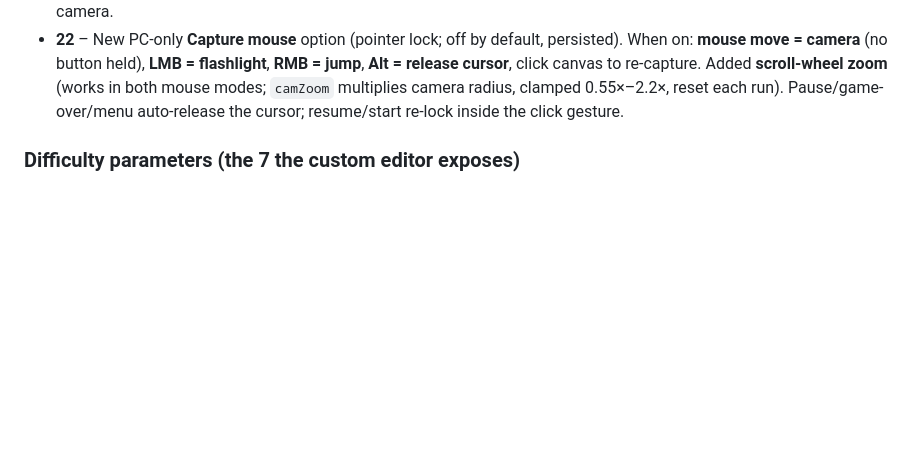
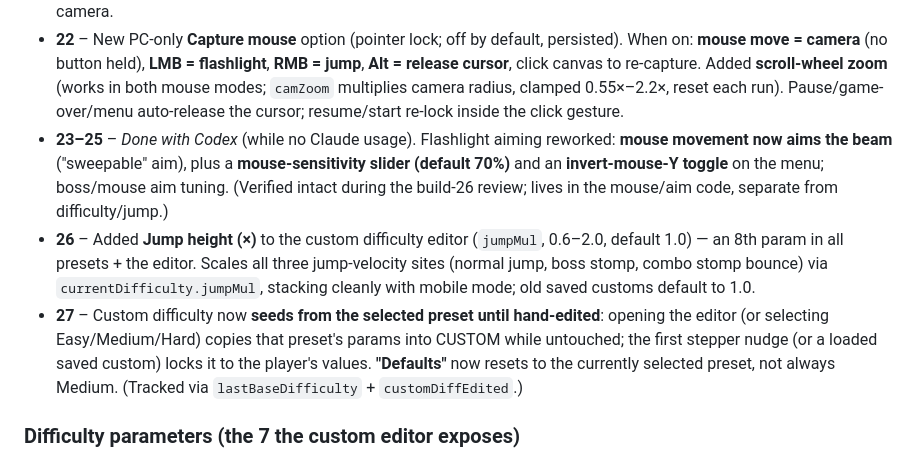
Before and after one commit to m1omg/snovy-svet-game, a Markdown page: SESSION_2026-06-25.md, the part around the change. GitHub-like rendering; blank space fills up the shorter version.

Commit message:
Session log: add builds 23-27 (Codex aim/mouse work, jump-height slider, preset-seeded custom difficulty)
Co-Authored-By: Claude Opus 4.8 <noreply@anthropic.com>
Claude-Session: https://claude.ai/code/session_01KNM4Cq3Mk4MiDT6zrzUT1d

```diff
--- a/SESSION_2026-06-25.md
+++ b/SESSION_2026-06-25.md
@@ -25,6 +25,9 @@ A long working session on **Snový Svet** (Oliver through 12 dream realms). Most
 - **20** – Jumper now **lands on platforms** (no clip-through); shooter range **42 → 20** (woken/passed shooters stop sniping from afar); **custom difficulty** preset + stepper editor (⚙️ Vlastná) exposing all 7 params.
 - **21** – Fixed **unreliable right-mouse jump**: the click-vs-camera-drag test was far too strict (6px movement / 200ms hold swallowed normal clicks). Relaxed to **16px / 350ms** so a real click reliably jumps while a deliberate drag still moves the camera.
 - **22** – New PC-only **Capture mouse** option (pointer lock; off by default, persisted). When on: **mouse move = camera** (no button held), **LMB = flashlight**, **RMB = jump**, **Alt = release cursor**, click canvas to re-capture. Added **scroll-wheel zoom** (works in both mouse modes; `camZoom` multiplies camera radius, clamped 0.55×–2.2×, reset each run). Pause/game-over/menu auto-release the cursor; resume/start re-lock inside the click gesture.
+- **23–25** – *Done with Codex* (while no Claude usage). Flashlight aiming reworked: **mouse movement now aims the beam** ("sweepable" aim), plus a **mouse-sensitivity slider (default 70%)** and an **invert-mouse-Y toggle** on the menu; boss/mouse aim tuning. (Verified intact during the build-26 review; lives in the mouse/aim code, separate from difficulty/jump.)
+- **26** – Added **Jump height (×)** to the custom difficulty editor (`jumpMul`, 0.6–2.0, default 1.0) — an 8th param in all presets + the editor. Scales all three jump-velocity sites (normal jump, boss stomp, combo stomp bounce) via `currentDifficulty.jumpMul`, stacking cleanly with mobile mode; old saved customs default to 1.0.
+- **27** – Custom difficulty now **seeds from the selected preset until hand-edited**: opening the editor (or selecting Easy/Medium/Hard) copies that preset's params into CUSTOM while untouched; the first stepper nudge (or a loaded saved custom) locks it to the player's values. **"Defaults"** now resets to the currently selected preset, not always Medium. (Tracked via `lastBaseDifficulty` + `customDiffEdited`.)
 
 ### Difficulty parameters (the 7 the custom editor exposes)
 `lives`, `enemyBase`, `enemyPerRealm`, `enemySpeed`, `invinc`, `enemySleepTime`, `bossHpMul`
```
